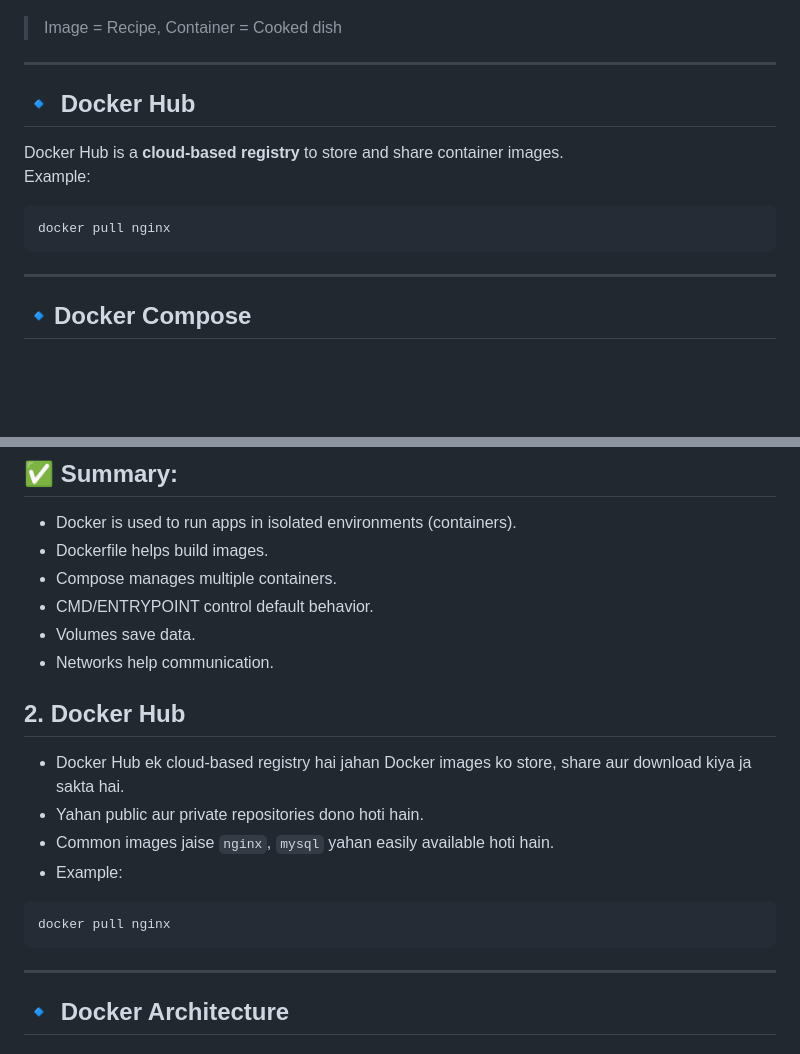
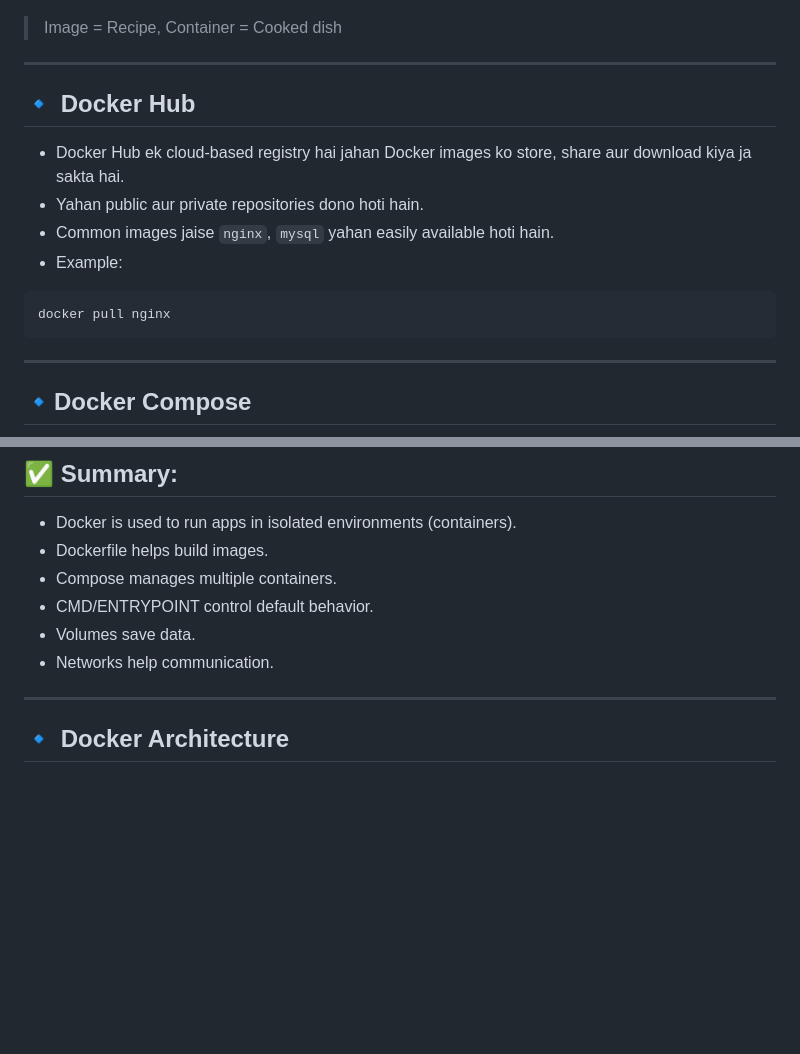
Before and after one commit to Raj123-dev/Devops_Journey_2k25, a Markdown page: Docker_Doc.md, 2 parts joined by grey strips. Drawn GitHub-style; blank space fills up the shorter version.

````diff
--- a/Docker_Doc.md
+++ b/Docker_Doc.md
@@ -28,12 +28,15 @@ Containers allow a developer to package up an application with all parts it need
 
 ---
 
-## 🔹 Docker Hub
-Docker Hub is a **cloud-based registry** to store and share container images.
-Example:
+## 🔹 **Docker Hub**
+- Docker Hub ek cloud-based registry hai jahan Docker images ko store, share aur download kiya ja sakta hai.
+- Yahan public aur private repositories dono hoti hain.
+- Common images jaise `nginx`, `mysql` yahan easily available hoti hain.
+- Example:
 ```bash
 docker pull nginx
 ```
+
 
 ---
 
@@ -154,15 +157,6 @@ docker rmi <image_id>         # Remove image
 - Networks help communication.
 
 
-## 2. **Docker Hub**
-- Docker Hub ek cloud-based registry hai jahan Docker images ko store, share aur download kiya ja sakta hai.
-- Yahan public aur private repositories dono hoti hain.
-- Common images jaise `nginx`, `mysql` yahan easily available hoti hain.
-- Example:
-```bash
-docker pull nginx
-```
-
 ---
 
 ## 🔹 **Docker Architecture**
````
